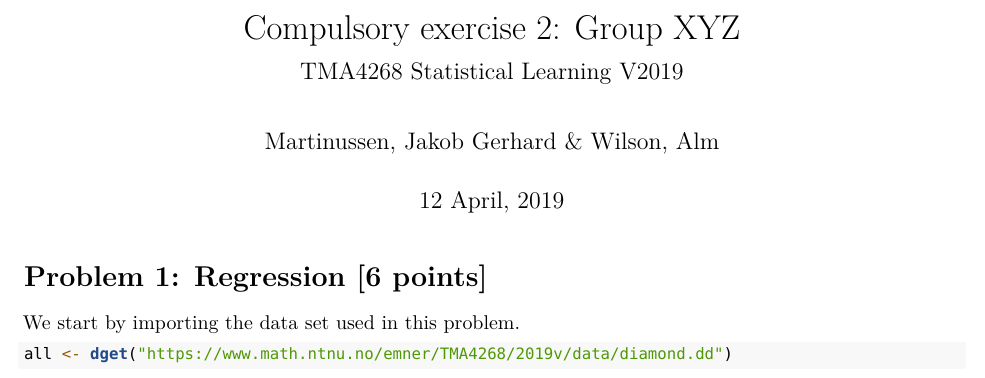
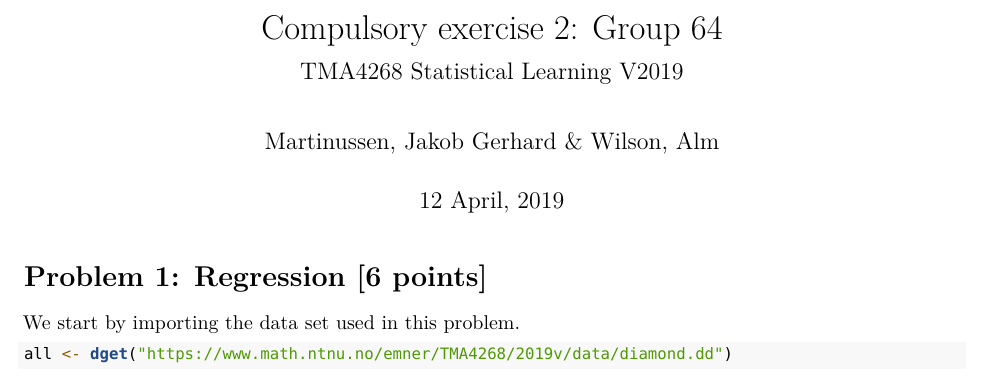
Before and after one commit to JakobGM/statistical-learning, an R Markdown document (reports/report_2/base.Rmd): part of page 1 of 29, cut so that both start at the same text. Rendered offline with R 4.5, knitr and Pandoc, then LaTeX, with nearby package versions; some code elsewhere in the file could not run offline; a font, style sheet, LaTeX package, included part or bibliography that could not be used is replaced or left out.

Commit message:
Add group number

```diff
--- a/reports/report_2/base.Rmd
+++ b/reports/report_2/base.Rmd
@@ -1,6 +1,6 @@
 ---
 subtitle: "TMA4268 Statistical Learning V2019"
-title: "Compulsory exercise 2: Group XYZ"
+title: "Compulsory exercise 2: Group 64"
 author: "Martinussen, Jakob Gerhard & Wilson, Alm"
 date: "`r format(Sys.time(), '%d %B, %Y')`"
 output:
```
